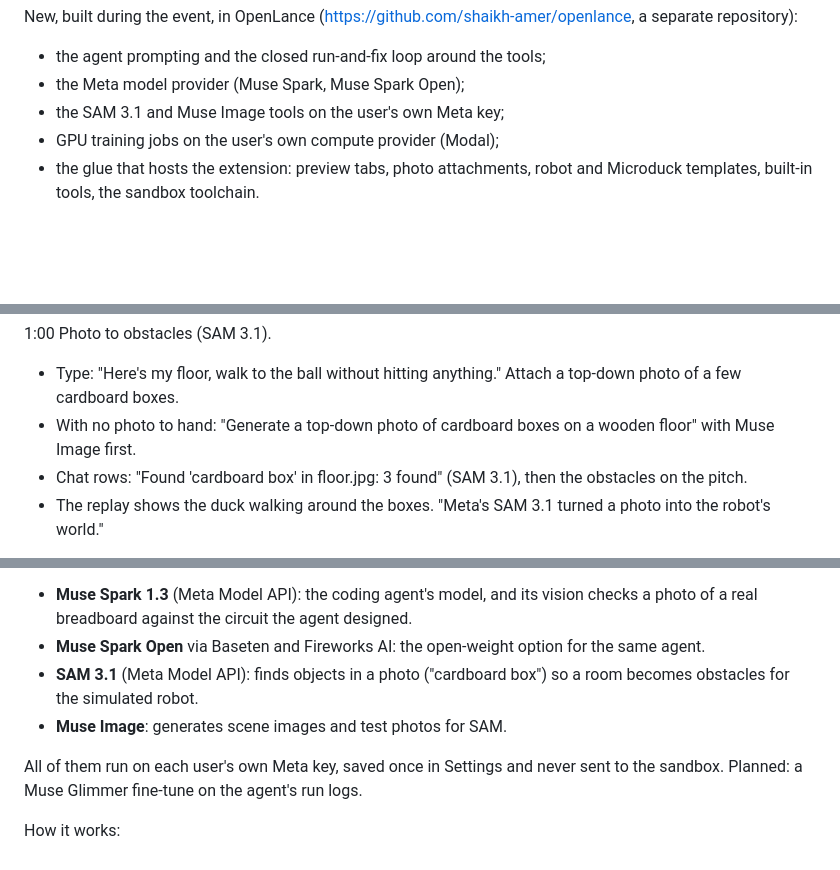
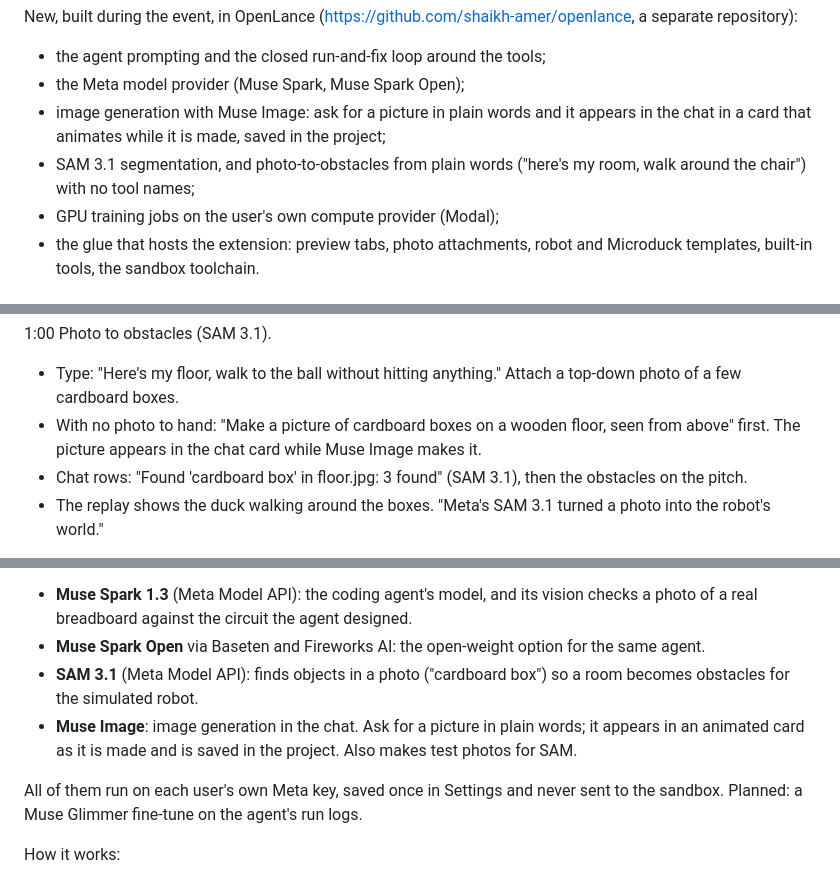
Before and after one commit to shaikh-amer/Robolance, a Markdown page: docs/submission.md, 3 parts joined by grey strips. Rendered like a GitHub page; blank space fills up the shorter version.

```diff
--- a/docs/submission.md
+++ b/docs/submission.md
@@ -29,7 +29,8 @@ New, built during the event, in https://github.com/shaikh-amer/robolance:
 New, built during the event, in OpenLance (https://github.com/shaikh-amer/openlance, a separate repository):
 - the agent prompting and the closed run-and-fix loop around the tools;
 - the Meta model provider (Muse Spark, Muse Spark Open);
-- the SAM 3.1 and Muse Image tools on the user's own Meta key;
+- image generation with Muse Image: ask for a picture in plain words and it appears in the chat in a card that animates while it is made, saved in the project;
+- SAM 3.1 segmentation, and photo-to-obstacles from plain words ("here's my room, walk around the chair") with no tool names;
 - GPU training jobs on the user's own compute provider (Modal);
 - the glue that hosts the extension: preview tabs, photo attachments, robot and Microduck templates, built-in tools, the sandbox toolchain.
 
@@ -47,7 +48,7 @@ New, built during the event, in OpenLance (https://github.com/shaikh-amer/openla
 
 1:00 Photo to obstacles (SAM 3.1).
 - Type: "Here's my floor, walk to the ball without hitting anything." Attach a top-down photo of a few cardboard boxes.
-- With no photo to hand: "Generate a top-down photo of cardboard boxes on a wooden floor" with Muse Image first.
+- With no photo to hand: "Make a picture of cardboard boxes on a wooden floor, seen from above" first. The picture appears in the chat card while Muse Image makes it.
 - Chat rows: "Found 'cardboard box' in floor.jpg: 3 found" (SAM 3.1), then the obstacles on the pitch.
 - The replay shows the duck walking around the boxes. "Meta's SAM 3.1 turned a photo into the robot's world."
 
@@ -104,7 +105,7 @@ Meta products used:
 - **Muse Spark 1.3** (Meta Model API): the coding agent's model, and its vision checks a photo of a real breadboard against the circuit the agent designed.
 - **Muse Spark Open** via Baseten and Fireworks AI: the open-weight option for the same agent.
 - **SAM 3.1** (Meta Model API): finds objects in a photo ("cardboard box") so a room becomes obstacles for the simulated robot.
-- **Muse Image**: generates scene images and test photos for SAM.
+- **Muse Image**: image generation in the chat. Ask for a picture in plain words; it appears in an animated card as it is made and is saved in the project. Also makes test photos for SAM.
 
 All of them run on each user's own Meta key, saved once in Settings and never sent to the sandbox. Planned: a Muse Glimmer fine-tune on the agent's run logs.
 
```
Also changed, not shown: other parts of docs/submission.md (+1 -0 lines), README.md (+13 -2 lines), docs/media/muse-image-in-chat.jpg (added).
